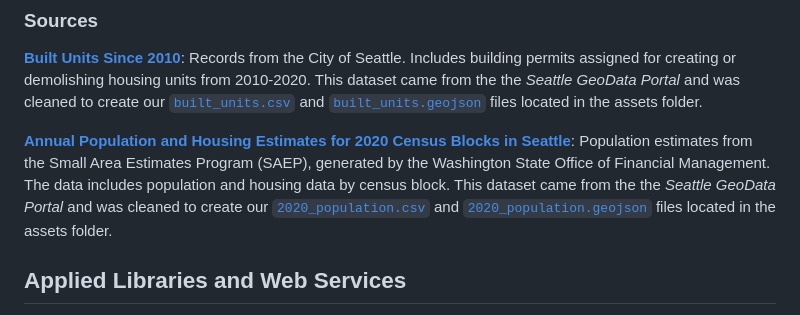
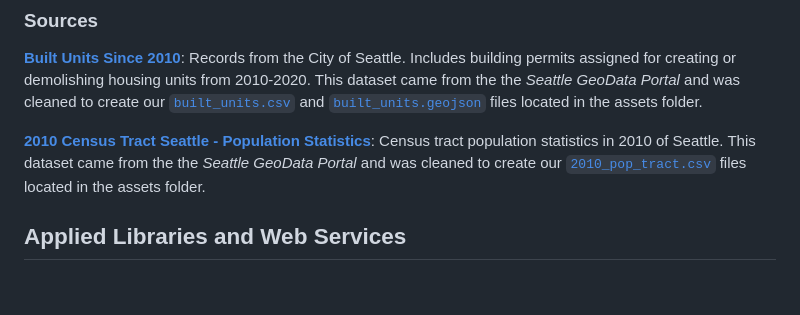
Before and after one commit to tralee10/SEA_Housing_Map, a Markdown page: README.md, the part around the change. Drawn GitHub-style; blank space fills up the shorter version.

````diff
--- a/README.md
+++ b/README.md
@@ -57,7 +57,7 @@ This project aims to provide insight into how effectively housing development re
 ### Sources
 [**Built Units Since 2010**](https://data-seattlecitygis.opendata.arcgis.com/datasets/SeattleCityGIS::built-units-since-2010/about): Records from the City of Seattle. Includes building permits assigned for creating or demolishing housing units from 2010-2020. This dataset came from the the _Seattle GeoData Portal_ and was cleaned to create our [```built_units.csv```](assets/built_units.csv) and [```built_units.geojson```](assets/built_units.geojson) files located in the assets folder.
 
-[**Annual Population and Housing Estimates for 2020 Census Blocks in Seattle**](https://data-seattlecitygis.opendata.arcgis.com/datasets/SeattleCityGIS::annual-population-and-housing-estimates-for-2020-census-blocks-in-seattle/about): Population estimates  from the Small Area Estimates Program (SAEP), generated by the Washington State Office of Financial Management. The data includes population and housing data by census block. This dataset came from the the _Seattle GeoData Portal_ and was cleaned to create our [```2020_population.csv```](assets/2020_population.csv) and [```2020_population.geojson```](assets/2020_population.geojson) files located in the assets folder.
+[**2010 Census Tract Seattle - Population Statistics**](https://data-seattlecitygis.opendata.arcgis.com/datasets/SeattleCityGIS::2010-census-tract-seattle-population-statistics/about): Census tract population statistics in 2010 of Seattle. This dataset came from the the _Seattle GeoData Portal_ and was cleaned to create our [```2010_pop_tract.csv```](assets/2010_pop_tract.csv) files located in the assets folder.
 
 ## Applied Libraries and Web Services
 - **JavaScript, HTML, CSS**: Provides the structure and styling for the web application.
````
